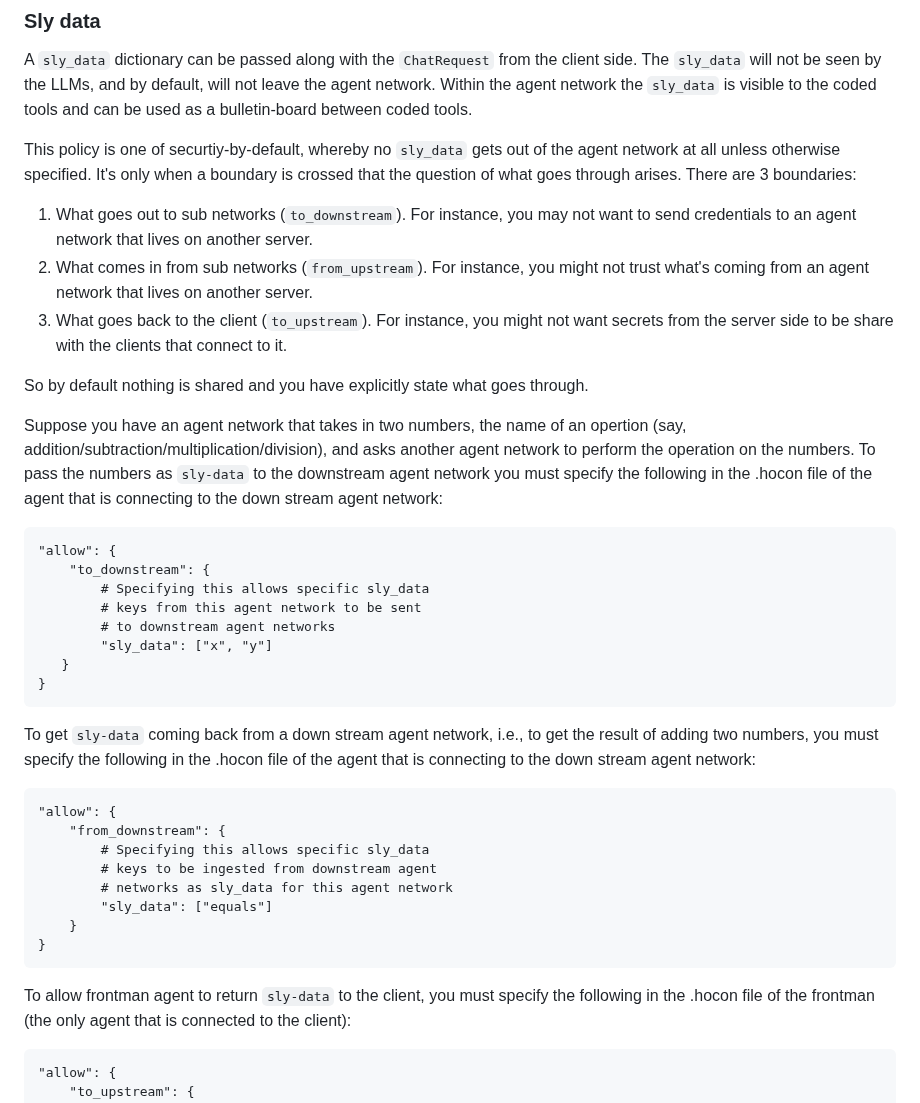
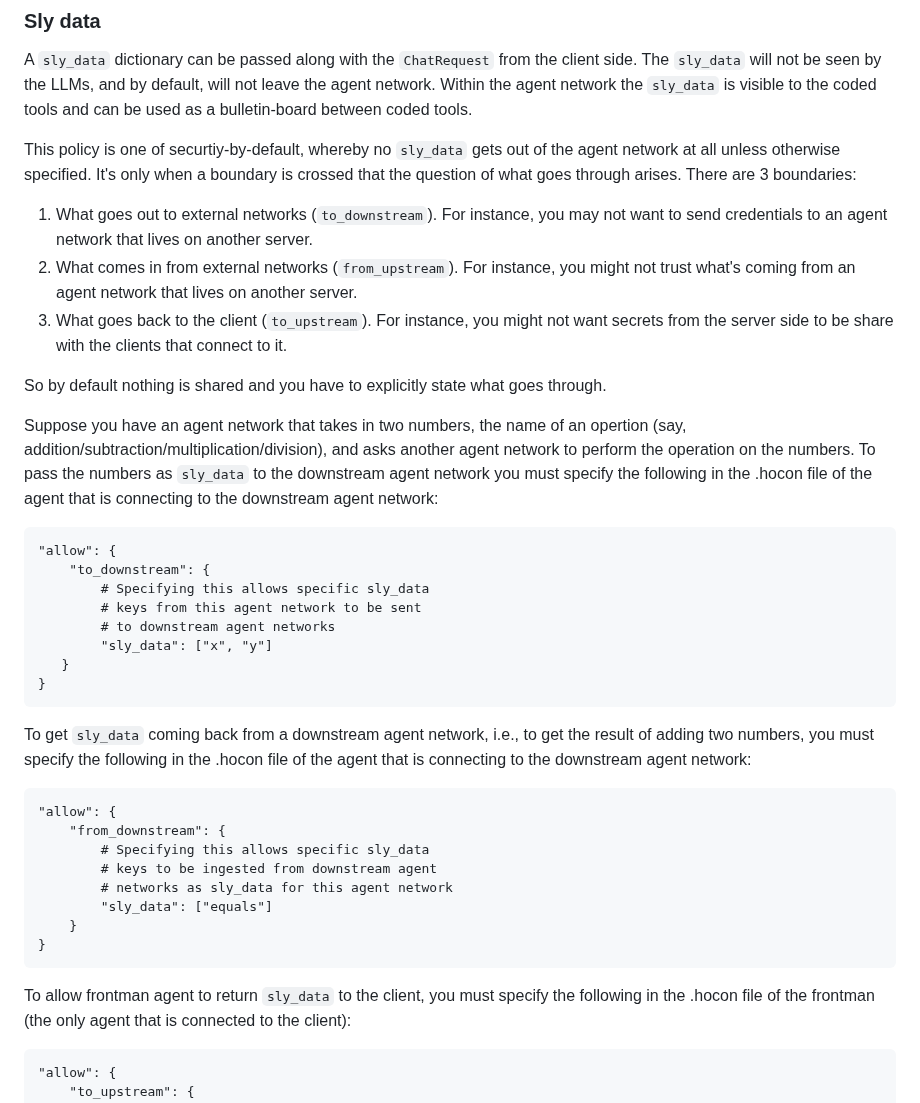
Before and after one commit to smoolya17ai/neuro-san-studio, a Markdown page: docs/user_guide.md, the part around the change. Rendered like a GitHub page.

Commit message:
Applied Olivier's suggested changes

````diff
--- a/docs/user_guide.md
+++ b/docs/user_guide.md
@@ -152,20 +152,20 @@ This policy is one of securtiy-by-default, whereby no `sly_data` gets out of the
 at all unless otherwise specified. It's only when a boundary is crossed that the question of
 what goes through arises. There are 3 boundaries:
 
-1.  What goes out to sub networks (`to_downstream`). For instance, you may not want to send
+1.  What goes out to external networks (`to_downstream`). For instance, you may not want to send
     credentials to an agent network that lives on another server.
-2.  What comes in from sub networks (`from_upstream`). For instance, you might not trust what's
+2.  What comes in from external networks (`from_upstream`). For instance, you might not trust what's
     coming from an agent network that lives on another server.
 3.  What goes back to the client (`to_upstream`). For instance, you might not want secrets from
     the server side to be share with the clients that connect to it.
 
-So by default nothing is shared and you have explicitly state what goes through.
+So by default nothing is shared and you have to explicitly state what goes through.
 
 Suppose you have an agent network that takes in two numbers,
 the name of an opertion (say, addition/subtraction/multiplication/division), and asks another
-agent network to perform the operation on the numbers. To pass the numbers as `sly-data` to the
+agent network to perform the operation on the numbers. To pass the numbers as `sly_data` to the
 downstream agent network you must specify the following in the .hocon file of the agent that
-is connecting to the down stream agent network:
+is connecting to the downstream agent network:
 
 ```hocon
 "allow": {
@@ -178,9 +178,9 @@ is connecting to the down stream agent network:
 }
 ```
 
-To get `sly-data` coming back from a down stream agent network, i.e., to get the result of
+To get `sly_data` coming back from a downstream agent network, i.e., to get the result of
 adding two numbers, you must specify the following in the .hocon file of the agent that is
-connecting to the down stream agent network:
+connecting to the downstream agent network:
 
 ```hocon
 "allow": {
@@ -193,7 +193,7 @@ connecting to the down stream agent network:
 }
 ```
 
-To allow frontman agent to return `sly-data` to the client, you must specify the following in
+To allow frontman agent to return `sly_data` to the client, you must specify the following in
 the .hocon file of the frontman (the only agent that is connected to the client):
 
 ```hocon
````
